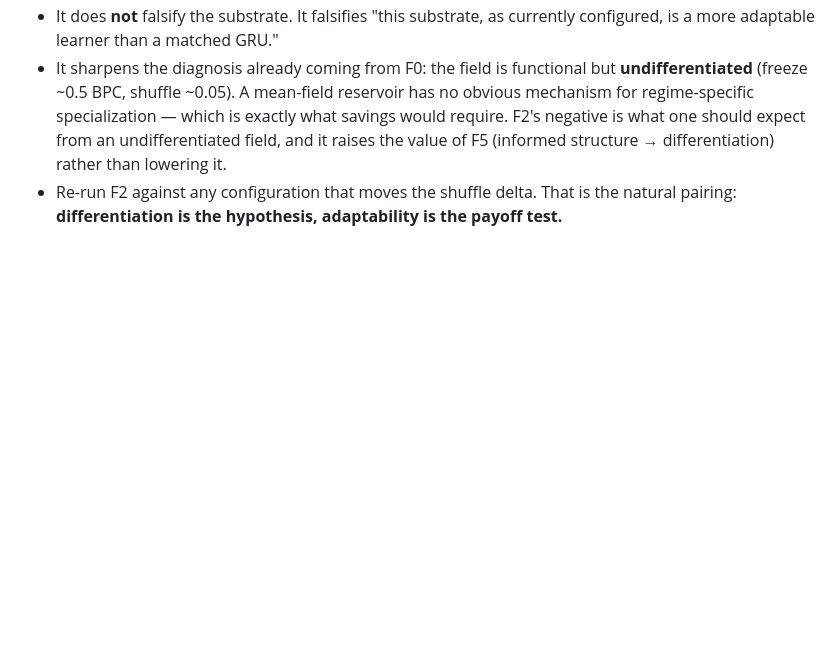
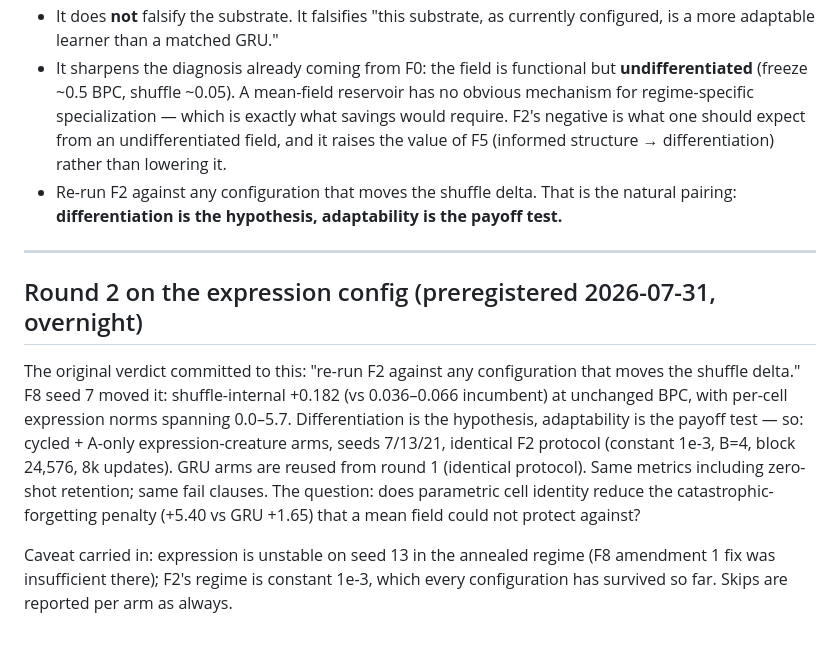
Before and after one commit to MLTQ/DMON-1, a Markdown page: fable/experiments/f2-adaptability.md, the part around the change. GitHub-like rendering; blank space fills up the shorter version.

Commit message:
F8 s7: first differentiation signal in project history; F2-expr round queued
F8 seed 7 (fixed clamp order): shuffle-internal delta +0.1823 — 3-5x the
incumbent band (0.036-0.066) — at unchanged capability (2.0066 vs 2.0082,
zero skips). Per-cell expression norms span 0.0-5.7, mean 2.9: gradient took
the parametric-identity offer emphatically. Below the preregistered 0.30 bar
and 1-of-3 seeds so far (s13 died even post-fix; s21 pending), so partial,
not pass — but it is the first time in four spikes that cells measurably
stopped being interchangeable.

Gate triggered: F2 round 2 on the expression config queued behind F3b
(cycled+aonly creature arms x3 seeds, GRU arms reused; prereg amendment in
f2-adaptability.md). The question: does parametric identity reduce the
+5.40 catastrophic-forgetting penalty a mean field could not protect
against?

Co-Authored-By: Claude Fable 5 <noreply@anthropic.com>

```diff
--- a/fable/experiments/f2-adaptability.md
+++ b/fable/experiments/f2-adaptability.md
@@ -203,3 +203,23 @@ on.
 - Re-run F2 against any configuration that moves the shuffle delta. That is
   the natural pairing: **differentiation is the hypothesis, adaptability is
   the payoff test.**
+
+---
+
+## Round 2 on the expression config (preregistered 2026-07-31, overnight)
+
+The original verdict committed to this: "re-run F2 against any configuration
+that moves the shuffle delta." F8 seed 7 moved it: shuffle-internal +0.182
+(vs 0.036–0.066 incumbent) at unchanged BPC, with per-cell expression norms
+spanning 0.0–5.7. Differentiation is the hypothesis, adaptability is the
+payoff test — so: cycled + A-only expression-creature arms, seeds 7/13/21,
+identical F2 protocol (constant 1e-3, B=4, block 24,576, 8k updates). GRU
+arms are reused from round 1 (identical protocol). Same metrics including
+zero-shot retention; same fail clauses. The question: does parametric cell
+identity reduce the catastrophic-forgetting penalty (+5.40 vs GRU +1.65)
+that a mean field could not protect against?
+
+Caveat carried in: expression is unstable on seed 13 in the annealed regime
+(F8 amendment 1 fix was insufficient there); F2's regime is constant 1e-3,
+which every configuration has survived so far. Skips are reported per arm as
+always.
```
